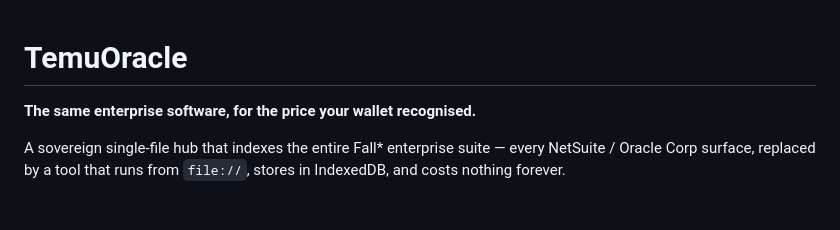
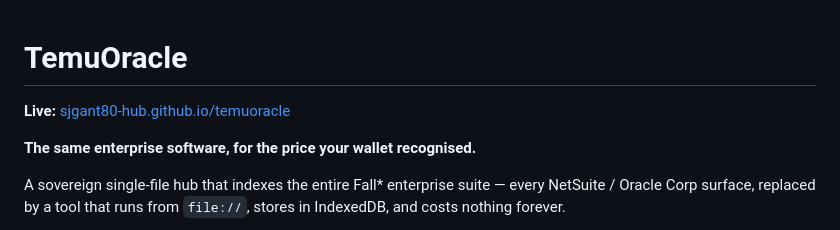
Before and after one commit to sjgant80-hub/temuoracle, a Markdown page: README.md, the part around the change. Drawn GitHub-style; blank space fills up the shorter version.

Commit message:
README: add standard Live app link

```diff
--- a/README.md
+++ b/README.md
@@ -1,4 +1,6 @@
 # TemuOracle
+
+**Live:** [sjgant80-hub.github.io/temuoracle](https://sjgant80-hub.github.io/temuoracle/)
 
 **The same enterprise software, for the price your wallet recognised.**
 
```
